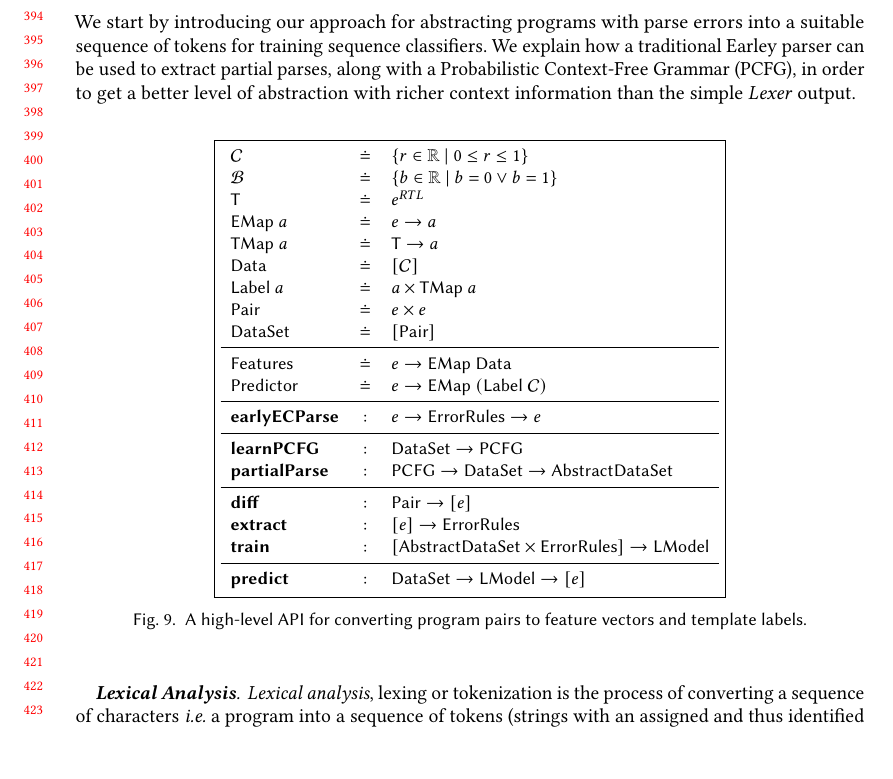
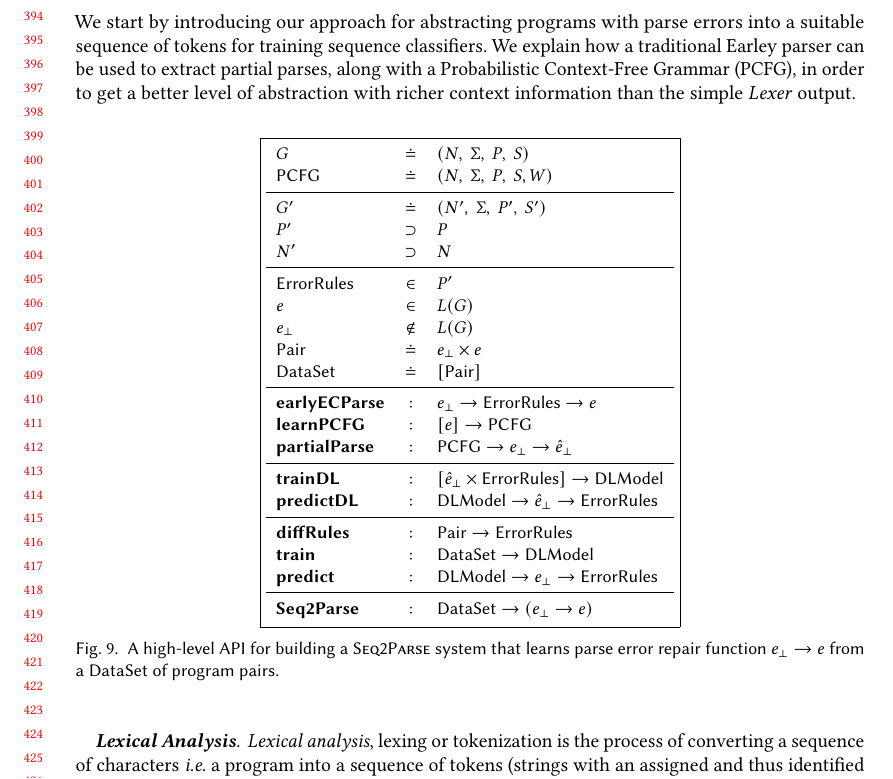
Before and after one commit to gsakkas/seq2parse, a LaTeX paper (paper/oopsla22-submission/main.tex, which reads paper/oopsla22-submission/api.tex, paper/oopsla22-submission/commands.sty): part of page 9 of 11, cut so that both start at the same text, the shorter picture padded with empty space. Compiled offline with pdfLaTeX.

Commit message:
Updated API

```diff
--- a/paper/oopsla22-submission/api.tex
+++ b/paper/oopsla22-submission/api.tex
@@ -5,46 +5,38 @@
   \[
   \boxed{
   \begin{array}{lcl}
-    \Conf         & \defeq & \{r \in \R\ |\ 0 \le r \le 1\} \\
-    \ConfBin      & \defeq & \{b \in \R\ |\ b = 0 \vee b = 1\} \\
-    \T            & \defeq & e^{RTL} \\
-    \Emap{a}      & \defeq & e \to a \\
-    \Tmap{a}      & \defeq & \T \to a \\
-    \datasym      & \defeq & \List{\Conf} \\
-    \labelsym{a}  & \defeq & a \times \Tmap{a} \\
-    \pairsym      & \defeq & e \times e \\
+    G              & \defeq  & (N,\ \Sigma,\ P,\ S) \\
+    \pcfgsym       & \defeq  & (N,\ \Sigma,\ P,\ S, W) \\
+    \midrule
+    G'             & \defeq  & (N',\ \Sigma,\ P',\ S') \\
+    P'             & \supset & P \\
+    N'             & \supset & N \\
+    \midrule
+    \errorrulessym & \in     & P' \\
+    e              & \in    & L(G) \\
+    e_{\bot}       & \notin & L(G) \\
+    \pairsym      & \defeq & e_{\bot} \times e \\
     \datasetsym   & \defeq & \List{\pairsym} \\
     \midrule
-    \featuresym   & \defeq & e \to \Emap{\datasym} \\
-    \predictorsym & \defeq & e \to \Emap{(\labelsym{\Conf})} \\
-    % \midrule
-    % \abstrsym   & : & e \to \T \\
-    % \diffsym    & : & \pairsym \to \List{e} \\
-    % \midrule
-    % \extractsym & : & \featuresym \to \List{\T} \to \pairsym \\
-    %             &   & \quad \to \Emap{(\datasym \times \labelsym{\ConfBin})} \\
-    % \trainsym   & : & \List{\datasym \times \labelsym{\ConfBin}} \to \Model \times \ModelT \\
-    % \ranksym & : & \Model \to \ModelT \to \datasym \to \labelsym{\Conf} \\
-    % \midrule
-    % \predictsym  & : & \featuresym \to \List{\T} \to \datasetsym \to \predictorsym \\
+    \ecepsym       & : & e_{\bot} \to \errorrulessym \to e \\
+    \learnPCFGsym  & : & \List{e} \to \pcfgsym \\
+    \partialsym    & : & \pcfgsym \to e_{\bot} \to \hat{e}_{\bot}  \\
     \midrule
-    \ecepsym      & : & e \to \errorrulessym \to e \\
+    \trainDLsym    & : & \List{\hat{e}_{\bot} \times \errorrulessym} \to \Model \\
+    \predictDLsym  & : & \Model \to \hat{e}_{\bot} \to \errorrulessym \\
     \midrule
-    \learnPCFGsym & : & \datasetsym \to \pcfgsym \\
-    \partialsym   & : & \pcfgsym \to \datasetsym \to \abstractdatasetsym \\
+    \diffsym       & : & \pairsym \to \errorrulessym \\
+    \trainsym      & : & \datasetsym \to \Model \\
+    \predictsym    & : & \Model \to e_{\bot} \to \errorrulessym \\
     \midrule
-    \diffsym      & : & \pairsym \to \List{e} \\
-    \extractsym   & : & \List{e} \to \errorrulessym \\
-    \trainsym     & : & \List{\abstractdatasetsym \times \errorrulessym} \to \Model \\
-    \midrule
-    \predictsym   & : & \datasetsym \to \Model \to \List{e} \\
+    \systemsym     & : & \datasetsym \to (e_{\bot} \to e) \\
   \end{array}
   }
   \]
   \lstMakeShortInline[mathescape=true]{|}
   \captionof{figure}{
-    A high-level API for converting program pairs to
-    feature vectors and template labels.
+  A high-level API for building a \toolname system that learns parse error
+  repair function $e_{\bot} \to e$ from a $\datasetsym$ of program pairs.
   }
   \label{fig:api}
 \end{minipage}
--- a/paper/oopsla22-submission/commands.sty
+++ b/paper/oopsla22-submission/commands.sty
@@ -151,19 +151,21 @@
 \newcommand\context[2]{\mathbf{C}_{#1}[#2]}
 
 
-\newcommand\diffsym{\bm{\mathsf{diff}}}
+\newcommand\diffsym{\bm{\mathsf{diffRules}}}
 \newcommand\abstrsym{\bm{\mathsf{abstract}}}
 \newcommand\featuresym{\mathsf{Features}}
 \newcommand\predictorsym{\mathsf{Predictor}}
 \newcommand\extractsym{\bm{\mathsf{extract}}}
 \newcommand\trainsym{\bm{\mathsf{train}}}
+\newcommand\trainDLsym{\bm{\mathsf{trainDL}}}
 \newcommand\ranksym{\bm{\mathsf{rank}}}
 \newcommand\predictsym{\bm{\mathsf{predict}}}
+\newcommand\predictDLsym{\bm{\mathsf{predictDL}}}
 \newcommand\ecepsym{\bm{\mathsf{earlyECParse}}}
 \newcommand\learnPCFGsym{\bm{\mathsf{learnPCFG}}}
 \newcommand\partialsym{\bm{\mathsf{partialParse}}}
-\newcommand\Model{\mathsf{LModel}}
-\newcommand\ModelT{\mathsf{TModel}}
+\newcommand\systemsym{\bm{\mathsf{Seq2Parse}}}
+\newcommand\Model{\mathsf{DLModel}}
 \newcommand\V{\mathcal{V}}
 \newcommand\R{\mathbb{R}}
 \newcommand\Conf{\mathcal{C}}
```
